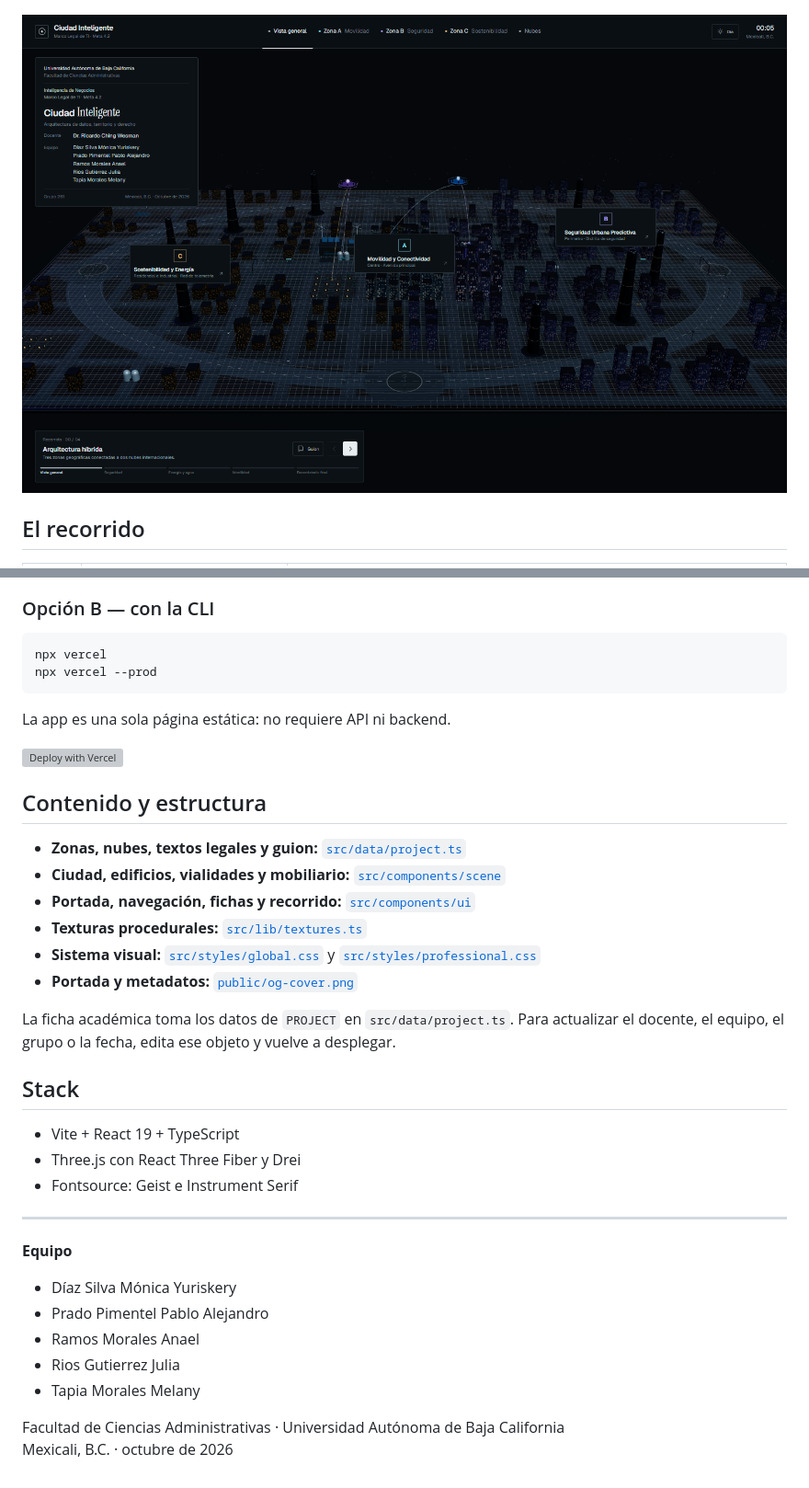
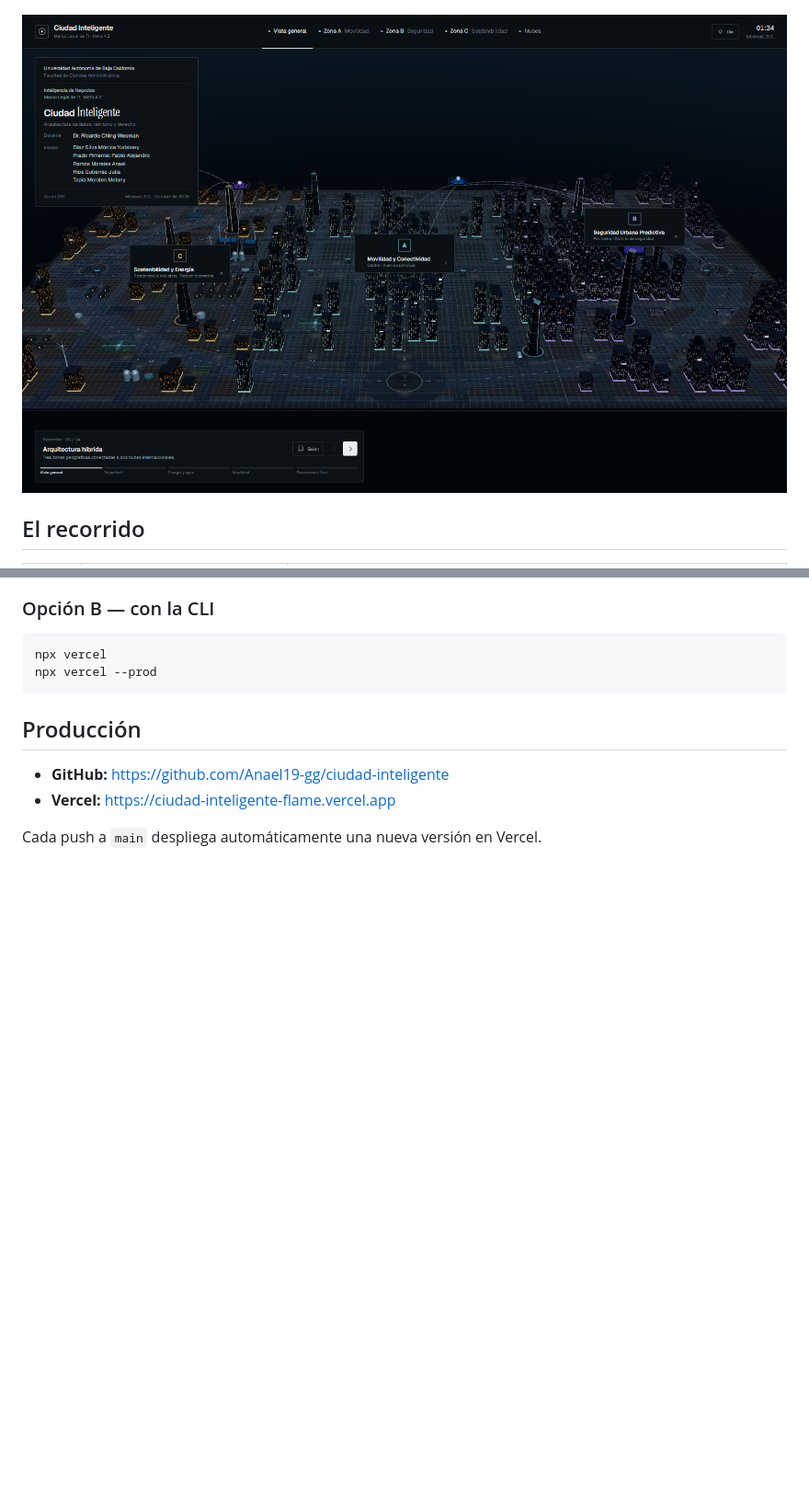
Before and after one commit to Anael19-gg/ciudad-inteligente, a Markdown page: README.md, 2 parts joined by grey strips. Shown at 92% size. GitHub-like rendering; pictures changed too: docs/preview-atlas.png; blank space fills up the shorter version; grey boxes are pictures that could not be loaded.

````diff
--- a/README.md
+++ b/README.md
@@ -79,36 +87,9 @@ npx vercel
 npx vercel --prod
 ```
 
-La app es una sola página estática: no requiere API ni backend.
+## Producción
 
-[![Deploy with Vercel](https://vercel.com/button)](https://vercel.com/new/clone?repository-url=https://github.com/Anael19-gg/ciudad-inteligente)
+- **GitHub:** https://github.com/Anael19-gg/ciudad-inteligente
+- **Vercel:** https://ciudad-inteligente-flame.vercel.app
 
-## Contenido y estructura
-
-- **Zonas, nubes, textos legales y guion:** [`src/data/project.ts`](src/data/project.ts)
-- **Ciudad, edificios, vialidades y mobiliario:** [`src/components/scene`](src/components/scene)
-- **Portada, navegación, fichas y recorrido:** [`src/components/ui`](src/components/ui)
-- **Texturas procedurales:** [`src/lib/textures.ts`](src/lib/textures.ts)
-- **Sistema visual:** [`src/styles/global.css`](src/styles/global.css) y [`src/styles/professional.css`](src/styles/professional.css)
-- **Portada y metadatos:** [`public/og-cover.png`](public/og-cover.png)
-
-La ficha académica toma los datos de `PROJECT` en `src/data/project.ts`. Para actualizar el docente, el equipo, el grupo o la fecha, edita ese objeto y vuelve a desplegar.
-
-## Stack
-
-- Vite + React 19 + TypeScript
-- Three.js con React Three Fiber y Drei
-- Fontsource: Geist e Instrument Serif
-
----
-
-**Equipo**
-
-- Díaz Silva Mónica Yuriskery
-- Prado Pimentel Pablo Alejandro
-- Ramos Morales Anael
-- Rios Gutierrez Julia
-- Tapia Morales Melany
-
-Facultad de Ciencias Administrativas · Universidad Autónoma de Baja California
-Mexicali, B.C. · octubre de 2026
+Cada push a `main` despliega automáticamente una nueva versión en Vercel.
````
Also changed, not shown: other parts of README.md (+17 -9 lines), 8 other files.
